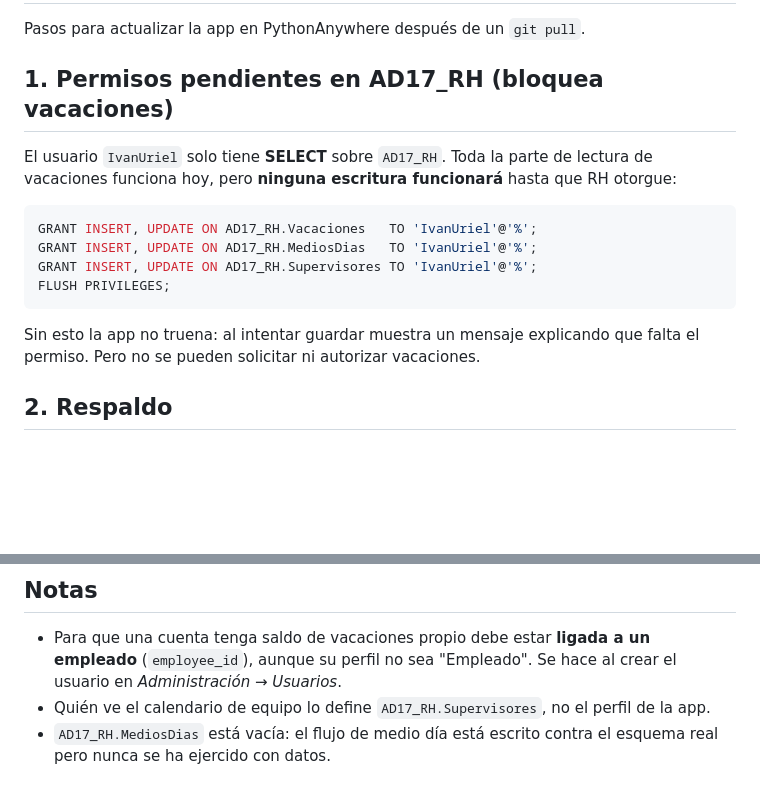
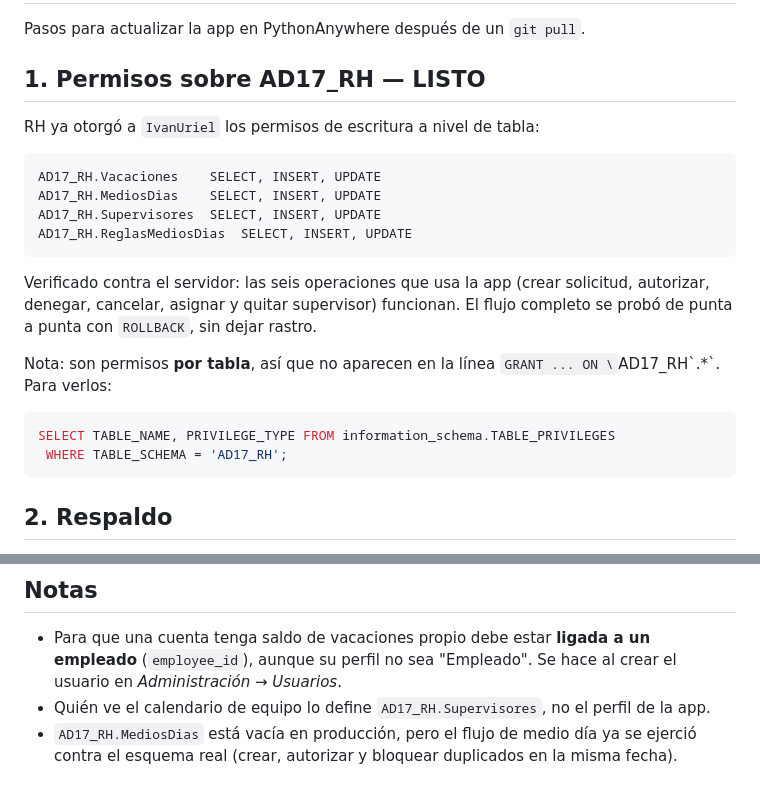
Before and after one commit to IvanOlvera25/appTiempos, a Markdown page: DESPLIEGUE.md, 2 parts joined by grey strips. GitHub-like rendering; blank space fills up the shorter version.

Commit message:
docs: el GRANT sobre AD17_RH ya esta aplicado y verificado
Las seis operaciones de escritura que usa la app se probaron de punta a
punta contra AD17_RH real (crear solicitud, autorizar, denegar, cancelar,
asignar y quitar supervisor), revirtiendo todo con ROLLBACK.

Son permisos por tabla, asi que no salen en la linea GRANT ... ON
`AD17_RH`.*; se consultan en information_schema.TABLE_PRIVILEGES.

Co-Authored-By: Claude Opus 5 (1M context) <noreply@anthropic.com>

````diff
--- a/DESPLIEGUE.md
+++ b/DESPLIEGUE.md
@@ -2,21 +2,28 @@
 
 Pasos para actualizar la app en PythonAnywhere después de un `git pull`.
 
-## 1. Permisos pendientes en AD17_RH (bloquea vacaciones)
+## 1. Permisos sobre AD17_RH — LISTO
 
-El usuario `IvanUriel` solo tiene **SELECT** sobre `AD17_RH`. Toda la parte de
-lectura de vacaciones funciona hoy, pero **ninguna escritura funcionará** hasta
-que RH otorgue:
+RH ya otorgó a `IvanUriel` los permisos de escritura a nivel de tabla:
+
+```
+AD17_RH.Vacaciones    SELECT, INSERT, UPDATE
+AD17_RH.MediosDias    SELECT, INSERT, UPDATE
+AD17_RH.Supervisores  SELECT, INSERT, UPDATE
+AD17_RH.ReglasMediosDias  SELECT, INSERT, UPDATE
+```
+
+Verificado contra el servidor: las seis operaciones que usa la app (crear
+solicitud, autorizar, denegar, cancelar, asignar y quitar supervisor) funcionan.
+El flujo completo se probó de punta a punta con `ROLLBACK`, sin dejar rastro.
+
+Nota: son permisos **por tabla**, así que no aparecen en la línea
+`GRANT ... ON \`AD17_RH\`.*`. Para verlos:
 
 ```sql
-GRANT INSERT, UPDATE ON AD17_RH.Vacaciones   TO 'IvanUriel'@'%';
-GRANT INSERT, UPDATE ON AD17_RH.MediosDias   TO 'IvanUriel'@'%';
-GRANT INSERT, UPDATE ON AD17_RH.Supervisores TO 'IvanUriel'@'%';
-FLUSH PRIVILEGES;
+SELECT TABLE_NAME, PRIVILEGE_TYPE FROM information_schema.TABLE_PRIVILEGES
+ WHERE TABLE_SCHEMA = 'AD17_RH';
 ```
-
-Sin esto la app no truena: al intentar guardar muestra un mensaje explicando que
-falta el permiso. Pero no se pueden solicitar ni autorizar vacaciones.
 
 ## 2. Respaldo
 
@@ -92,5 +99,6 @@ Se muestran en *Administración → Usuarios*.
   crear el usuario en *Administración → Usuarios*.
 - Quién ve el calendario de equipo lo define `AD17_RH.Supervisores`, no el perfil
   de la app.
-- `AD17_RH.MediosDias` está vacía: el flujo de medio día está escrito contra el
-  esquema real pero nunca se ha ejercido con datos.
+- `AD17_RH.MediosDias` está vacía en producción, pero el flujo de medio día ya
+  se ejerció contra el esquema real (crear, autorizar y bloquear duplicados en
+  la misma fecha).
````
